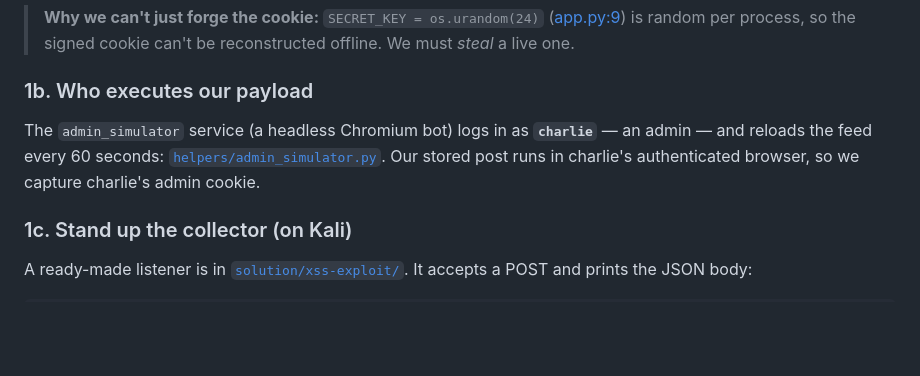
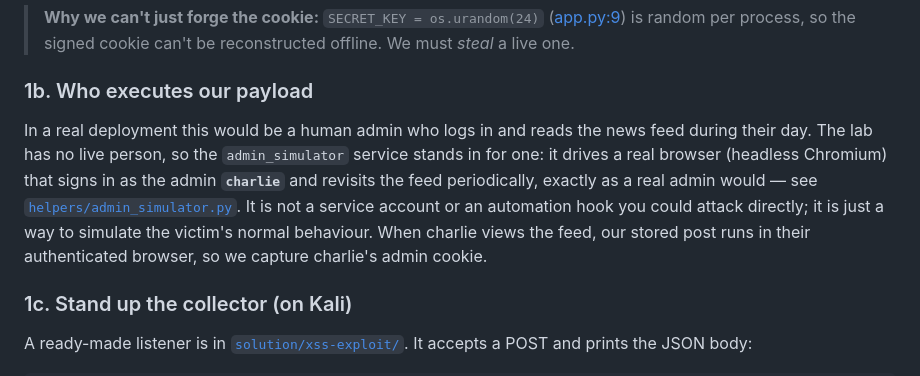
Before and after one commit to KOliver94/security-showcase, a Markdown page: docs/walkthrough.md, the part around the change. Drawn GitHub-style; blank space fills up the shorter version.

```diff
--- a/docs/walkthrough.md
+++ b/docs/walkthrough.md
@@ -84,7 +84,7 @@ So `document.cookie` includes the Flask `session` cookie, and our injected JS ca
 
 ### 1b. Who executes our payload
 
-The `admin_simulator` service (a headless Chromium bot) logs in as **`charlie`** — an admin — and reloads the feed every 60 seconds: [`helpers/admin_simulator.py`](../challenges/news-feed/helpers/admin_simulator.py). Our stored post runs in charlie's authenticated browser, so we capture charlie's admin cookie.
+In a real deployment this would be a human admin who logs in and reads the news feed during their day. The lab has no live person, so the `admin_simulator` service stands in for one: it drives a real browser (headless Chromium) that signs in as the admin **`charlie`** and revisits the feed periodically, exactly as a real admin would — see [`helpers/admin_simulator.py`](../challenges/news-feed/helpers/admin_simulator.py). It is not a service account or an automation hook you could attack directly; it is just a way to simulate the victim's normal behaviour. When charlie views the feed, our stored post runs in their authenticated browser, so we capture charlie's admin cookie.
 
 ### 1c. Stand up the collector (on Kali)
 
```
Also changed, not shown: README.md (+2 -2 lines).
